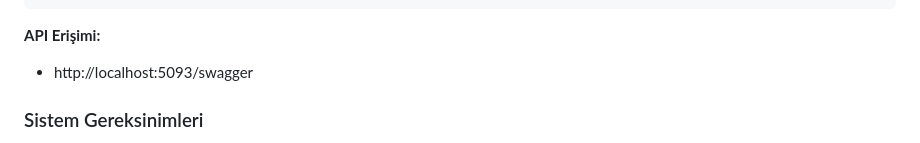
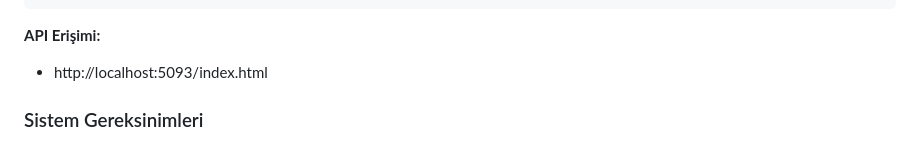
Before and after one commit to hizir-ceylan/InventoryManagementSystem, a Markdown page: README.md, the part around the change. Drawn GitHub-style.

````diff
--- a/README.md
+++ b/README.md
@@ -32,7 +32,7 @@ cd build-tools
 ```
 
 **API Erişimi:**
-- http://localhost:5093/swagger
+- http://localhost:5093/index.html
 
 ### Sistem Gereksinimleri
 - .NET 8.0 Runtime
````
